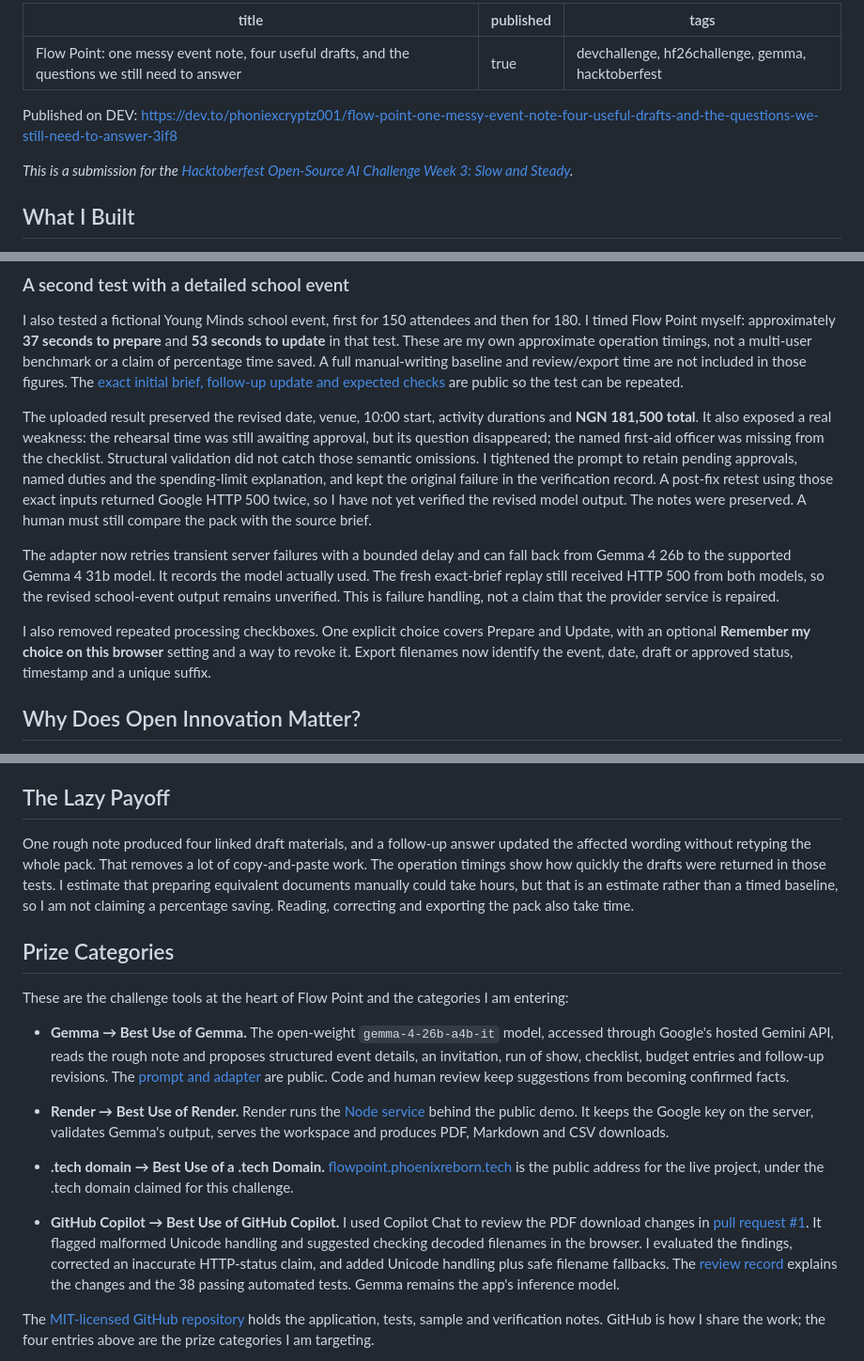
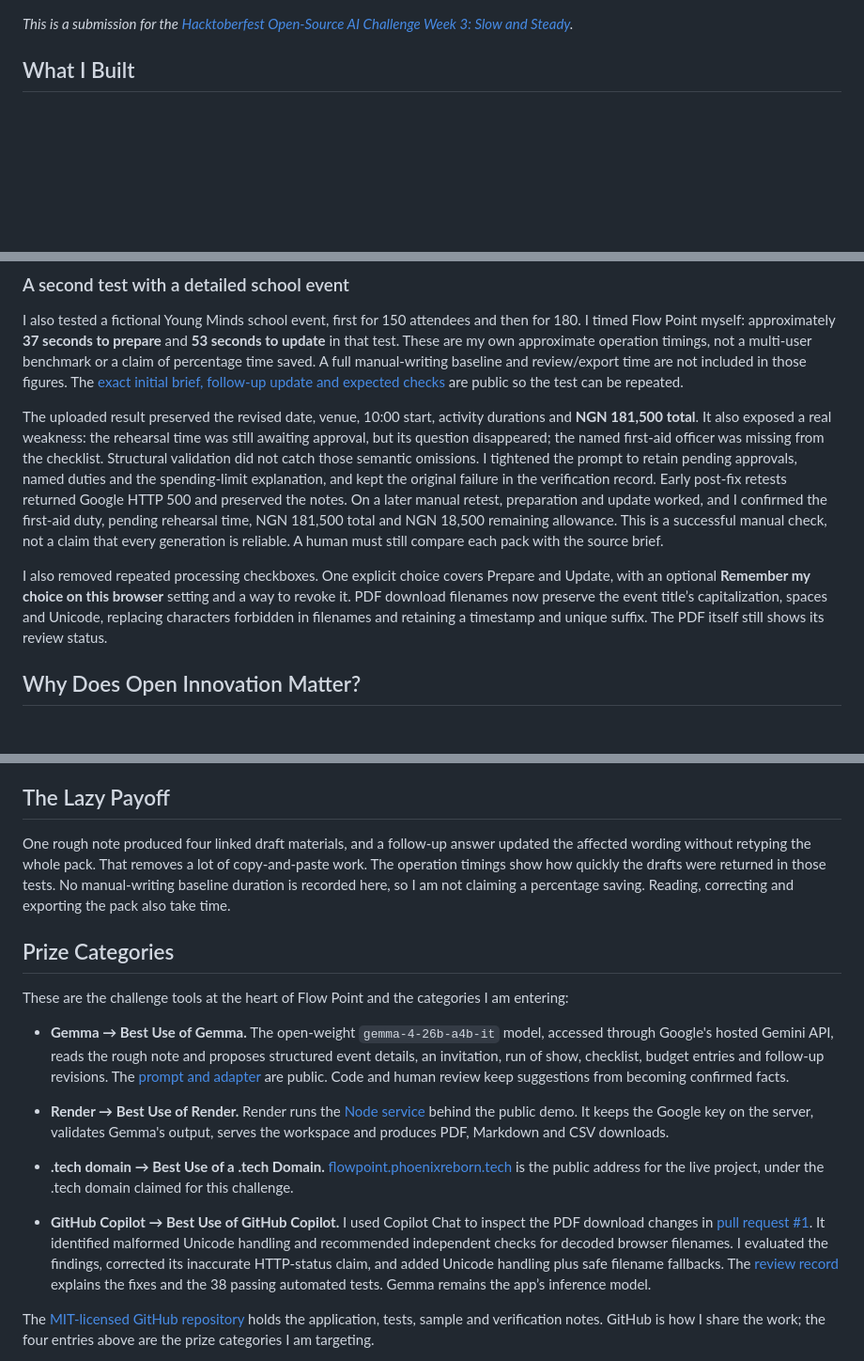
Before and after one commit to PHONIEXz/flow-point, a Markdown page: docs/dev-submission-draft.md, 3 parts joined by grey strips. Shown at 94% size. GitHub-like rendering; blank space fills up the shorter version.

Commit message:
Sync published Copilot category and author-confirmed school retest [skip render]

```diff
--- a/docs/dev-submission-draft.md
+++ b/docs/dev-submission-draft.md
@@ -1,11 +1,3 @@
----
-title: "Flow Point: one messy event note, four useful drafts, and the questions we still need to answer"
-published: true
-tags: devchallenge, hf26challenge, gemma, hacktoberfest
----
-
-Published on DEV: https://dev.to/phoniexcryptz001/flow-point-one-messy-event-note-four-useful-drafts-and-the-questions-we-still-need-to-answer-3if8
-
 *This is a submission for the [Hacktoberfest Open-Source AI Challenge Week 3: Slow and Steady](https://dev.to/challenges/hacktoberfest-week3-2026-10-19).*
 
 ## What I Built
@@ -60,11 +52,9 @@ The current invitation is a starting draft, not polished copy. The later schedul
 
 I also tested a fictional Young Minds school event, first for 150 attendees and then for 180. I timed Flow Point myself: approximately **37 seconds to prepare** and **53 seconds to update** in that test. These are my own approximate operation timings, not a multi-user benchmark or a claim of percentage time saved. A full manual-writing baseline and review/export time are not included in those figures. The [exact initial brief, follow-up update and expected checks](https://github.com/PHONIEXz/flow-point/blob/main/docs/school-event-test.md) are public so the test can be repeated.
 
-The uploaded result preserved the revised date, venue, 10:00 start, activity durations and **NGN 181,500 total**. It also exposed a real weakness: the rehearsal time was still awaiting approval, but its question disappeared; the named first-aid officer was missing from the checklist. Structural validation did not catch those semantic omissions. I tightened the prompt to retain pending approvals, named duties and the spending-limit explanation, and kept the original failure in the verification record. A post-fix retest using those exact inputs returned Google HTTP 500 twice, so I have not yet verified the revised model output. The notes were preserved. A human must still compare the pack with the source brief.
+The uploaded result preserved the revised date, venue, 10:00 start, activity durations and **NGN 181,500 total**. It also exposed a real weakness: the rehearsal time was still awaiting approval, but its question disappeared; the named first-aid officer was missing from the checklist. Structural validation did not catch those semantic omissions. I tightened the prompt to retain pending approvals, named duties and the spending-limit explanation, and kept the original failure in the verification record. Early post-fix retests returned Google HTTP 500 and preserved the notes. On a later manual retest, preparation and update worked, and I confirmed the first-aid duty, pending rehearsal time, NGN 181,500 total and NGN 18,500 remaining allowance. This is a successful manual check, not a claim that every generation is reliable. A human must still compare each pack with the source brief.
 
-The adapter now retries transient server failures with a bounded delay and can fall back from Gemma 4 26b to the supported Gemma 4 31b model. It records the model actually used. The fresh exact-brief replay still received HTTP 500 from both models, so the revised school-event output remains unverified. This is failure handling, not a claim that the provider service is repaired.
-
-I also removed repeated processing checkboxes. One explicit choice covers Prepare and Update, with an optional **Remember my choice on this browser** setting and a way to revoke it. Export filenames now identify the event, date, draft or approved status, timestamp and a unique suffix.
+I also removed repeated processing checkboxes. One explicit choice covers Prepare and Update, with an optional **Remember my choice on this browser** setting and a way to revoke it. PDF download filenames now preserve the event title’s capitalization, spaces and Unicode, replacing characters forbidden in filenames and retaining a timestamp and unique suffix. The PDF itself still shows its review status.
 
 ## Why Does Open Innovation Matter?
 
@@ -76,7 +66,7 @@ Saved packs stay in this browser rather than on a server, but browser storage ca
 
 ## The Lazy Payoff
 
-One rough note produced four linked draft materials, and a follow-up answer updated the affected wording without retyping the whole pack. That removes a lot of copy-and-paste work. The operation timings show how quickly the drafts were returned in those tests. I estimate that preparing equivalent documents manually could take hours, but that is an estimate rather than a timed baseline, so I am not claiming a percentage saving. Reading, correcting and exporting the pack also take time.
+One rough note produced four linked draft materials, and a follow-up answer updated the affected wording without retyping the whole pack. That removes a lot of copy-and-paste work. The operation timings show how quickly the drafts were returned in those tests. No manual-writing baseline duration is recorded here, so I am not claiming a percentage saving. Reading, correcting and exporting the pack also take time.
 
 ## Prize Categories
 
@@ -86,7 +76,7 @@ These are the challenge tools at the heart of Flow Point and the categories I am
 - **Render → Best Use of Render.** Render runs the [Node service](https://github.com/PHONIEXz/flow-point/blob/main/src/server.mjs) behind the public demo. It keeps the Google key on the server, validates Gemma's output, serves the workspace and produces PDF, Markdown and CSV downloads.
 - **.tech domain → Best Use of a .tech Domain.** [flowpoint.phoenixreborn.tech](https://flowpoint.phoenixreborn.tech/workspace) is the public address for the live project, under the .tech domain claimed for this challenge.
 
-- **GitHub Copilot → Best Use of GitHub Copilot.** I used Copilot Chat to review the PDF download changes in [pull request #1](https://github.com/PHONIEXz/flow-point/pull/1). It flagged malformed Unicode handling and suggested checking decoded filenames in the browser. I evaluated the findings, corrected an inaccurate HTTP-status claim, and added Unicode handling plus safe filename fallbacks. The [review record](https://github.com/PHONIEXz/flow-point/blob/main/docs/copilot-review.md) explains the changes and the 38 passing automated tests. Gemma remains the app's inference model.
+- **GitHub Copilot → Best Use of GitHub Copilot.** I used Copilot Chat to inspect the PDF download changes in [pull request #1](https://github.com/PHONIEXz/flow-point/pull/1). It identified malformed Unicode handling and recommended independent checks for decoded browser filenames. I evaluated the findings, corrected its inaccurate HTTP-status claim, and added Unicode handling plus safe filename fallbacks. The [review record](https://github.com/PHONIEXz/flow-point/blob/main/docs/copilot-review.md) explains the fixes and the 38 passing automated tests. Gemma remains the app’s inference model.
 
 The [MIT-licensed GitHub repository](https://github.com/PHONIEXz/flow-point) holds the application, tests, sample and verification notes. GitHub is how I share the work; the four entries above are the prize categories I am targeting.
 
```
Also changed, not shown: other parts of docs/dev-submission-draft.md (+1 -1 lines).
